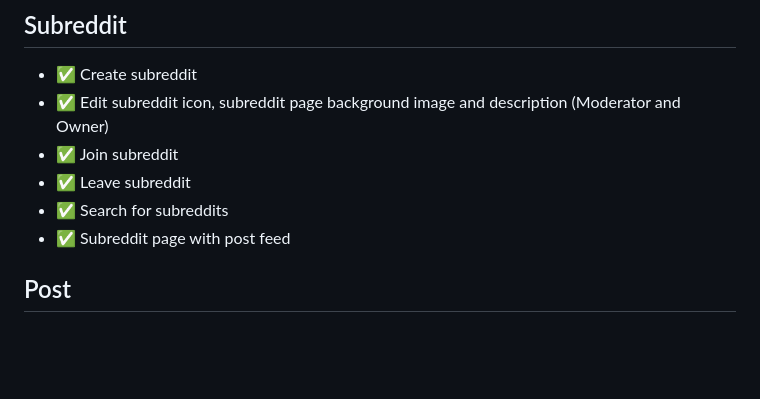
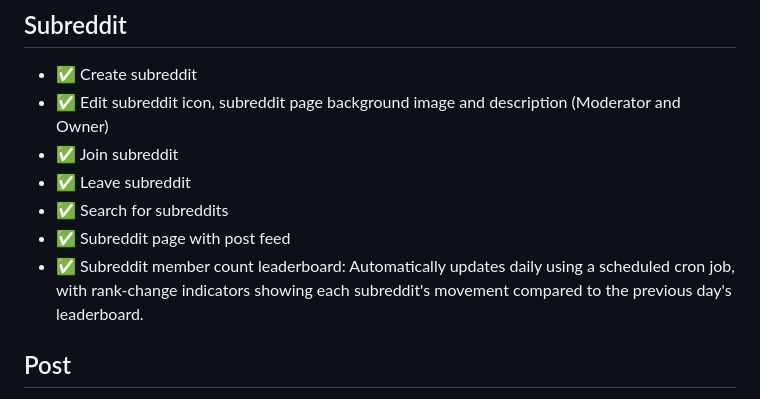
Before and after one commit to Anpes99/Reddit-Clone-Backend, a Markdown page: README.md, the part around the change. Rendered like a GitHub page; blank space fills up the shorter version.

```diff
--- a/README.md
+++ b/README.md
@@ -54,7 +54,7 @@
 - ✅ Leave subreddit
 - ✅ Search for subreddits
 - ✅ Subreddit page with post feed
-
+- ✅ Subreddit member count leaderboard: Automatically updates daily using a scheduled cron job, with rank-change indicators showing each subreddit's movement compared to the previous day's leaderboard.
 
 ## Post
 
```
